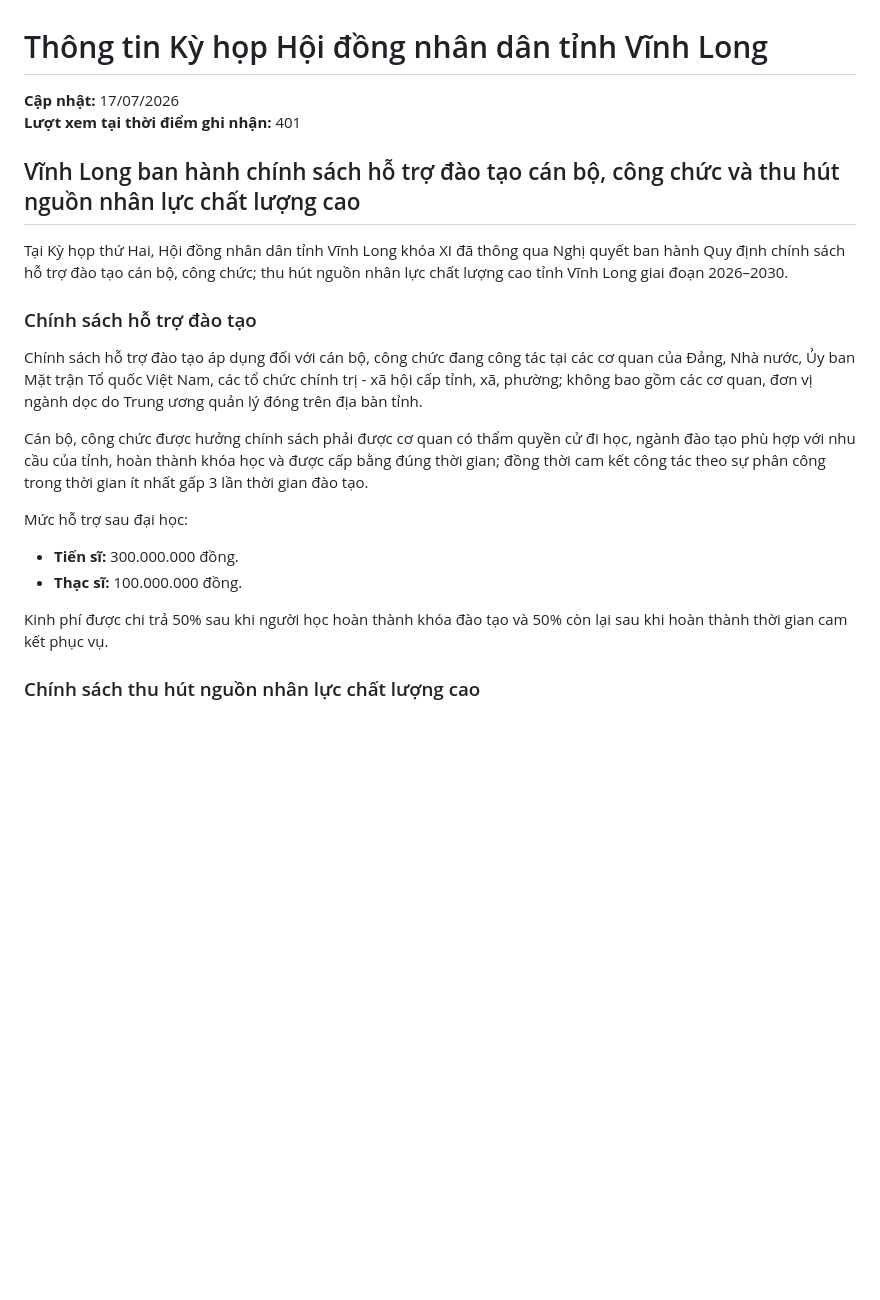
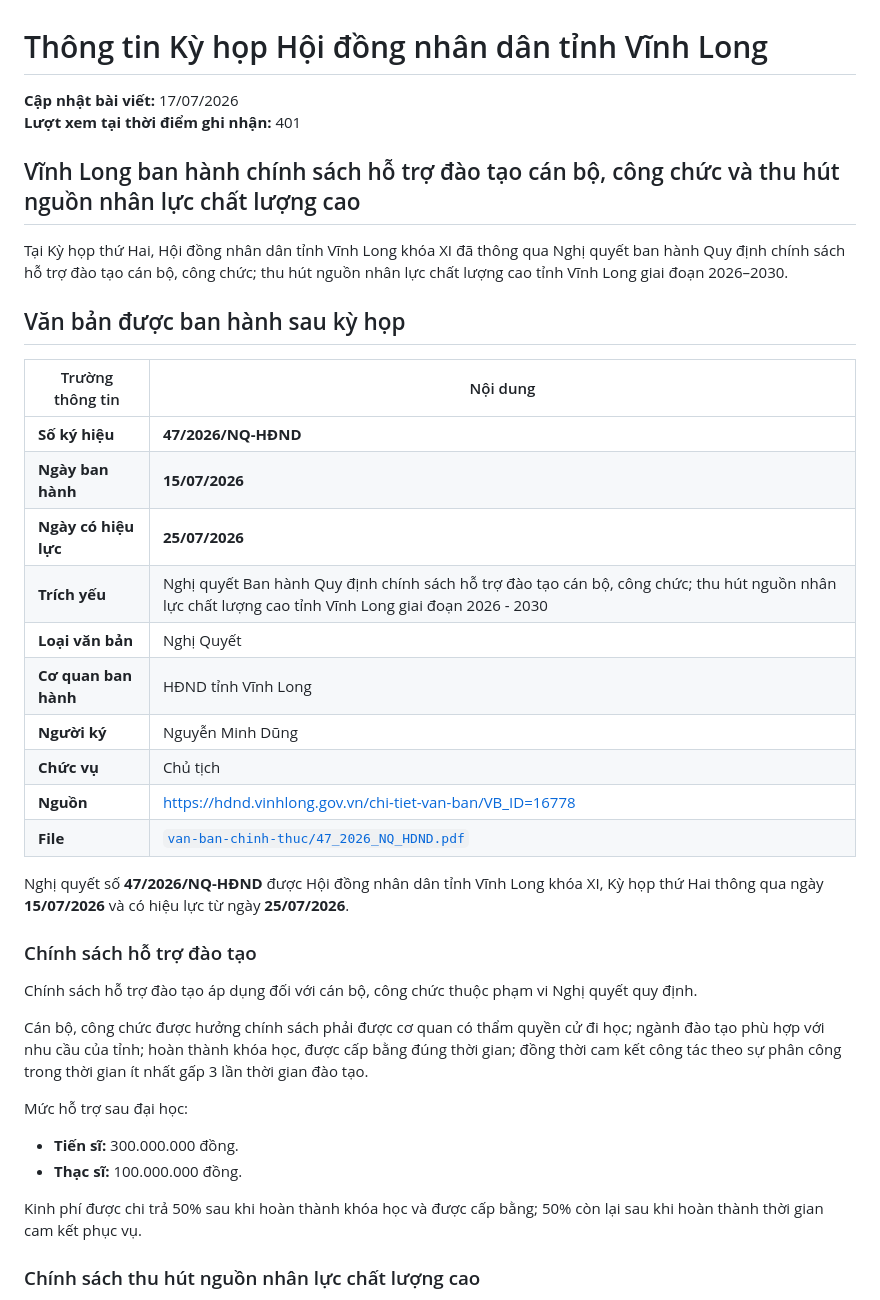
Before and after one commit to Base27-CVNSS/nhanluc, a Markdown page: THONG_TIN_KY_HOP.md, the part around one of its changes. Rendered like a GitHub page; blank space fills up the shorter version.

```diff
--- a/THONG_TIN_KY_HOP.md
+++ b/THONG_TIN_KY_HOP.md
@@ -1,24 +1,41 @@
 # Thông tin Kỳ họp Hội đồng nhân dân tỉnh Vĩnh Long
 
-**Cập nhật:** 17/07/2026
+**Cập nhật bài viết:** 17/07/2026
 **Lượt xem tại thời điểm ghi nhận:** 401
 
 ## Vĩnh Long ban hành chính sách hỗ trợ đào tạo cán bộ, công chức và thu hút nguồn nhân lực chất lượng cao
 
 Tại Kỳ họp thứ Hai, Hội đồng nhân dân tỉnh Vĩnh Long khóa XI đã thông qua Nghị quyết ban hành Quy định chính sách hỗ trợ đào tạo cán bộ, công chức; thu hút nguồn nhân lực chất lượng cao tỉnh Vĩnh Long giai đoạn 2026–2030.
 
+## Văn bản được ban hành sau kỳ họp
+
+| Trường thông tin | Nội dung |
+|---|---|
+| **Số ký hiệu** | **47/2026/NQ-HĐND** |
+| **Ngày ban hành** | **15/07/2026** |
+| **Ngày có hiệu lực** | **25/07/2026** |
+| **Trích yếu** | Nghị quyết Ban hành Quy định chính sách hỗ trợ đào tạo cán bộ, công chức; thu hút nguồn nhân lực chất lượng cao tỉnh Vĩnh Long giai đoạn 2026 - 2030 |
+| **Loại văn bản** | Nghị Quyết |
+| **Cơ quan ban hành** | HĐND tỉnh Vĩnh Long |
+| **Người ký** | Nguyễn Minh Dũng |
+| **Chức vụ** | Chủ tịch |
+| **Nguồn** | https://hdnd.vinhlong.gov.vn/chi-tiet-van-ban/VB_ID=16778 |
+| **File** | [`van-ban-chinh-thuc/47_2026_NQ_HDND.pdf`](van-ban-chinh-thuc/47_2026_NQ_HDND.pdf) |
+
+Nghị quyết số **47/2026/NQ-HĐND** được Hội đồng nhân dân tỉnh Vĩnh Long khóa XI, Kỳ họp thứ Hai thông qua ngày **15/07/2026** và có hiệu lực từ ngày **25/07/2026**.
+
 ### Chính sách hỗ trợ đào tạo
 
-Chính sách hỗ trợ đào tạo áp dụng đối với cán bộ, công chức đang công tác tại các cơ quan của Đảng, Nhà nước, Ủy ban Mặt trận Tổ quốc Việt Nam, các tổ chức chính trị - xã hội cấp tỉnh, xã, phường; không bao gồm các cơ quan, đơn vị ngành dọc do Trung ương quản lý đóng trên địa bàn tỉnh.
+Chính sách hỗ trợ đào tạo áp dụng đối với cán bộ, công chức thuộc phạm vi Nghị quyết quy định.
 
-Cán bộ, công chức được hưởng chính sách phải được cơ quan có thẩm quyền cử đi học, ngành đào tạo phù hợp với nhu cầu của tỉnh, hoàn thành khóa học và được cấp bằng đúng thời gian; đồng thời cam kết công tác theo sự phân công trong thời gian ít nhất gấp 3 lần thời gian đào tạo.
+Cán bộ, công chức được hưởng chính sách phải được cơ quan có thẩm quyền cử đi học; ngành đào tạo phù hợp với nhu cầu của tỉnh; hoàn thành khóa học, được cấp bằng đúng thời gian; đồng thời cam kết công tác theo sự phân công trong thời gian ít nhất gấp 3 lần thời gian đào tạo.
 
 Mức hỗ trợ sau đại học:
 
 - **Tiến sĩ:** 300.000.000 đồng.
 - **Thạc sĩ:** 100.000.000 đồng.
 
-Kinh phí được chi trả 50% sau khi người học hoàn thành khóa đào tạo và 50% còn lại sau khi hoàn thành thời gian cam kết phục vụ.
+Kinh phí được chi trả 50% sau khi hoàn thành khóa học và được cấp bằng; 50% còn lại sau khi hoàn thành thời gian cam kết phục vụ.
 
 ### Chính sách thu hút nguồn nhân lực chất lượng cao
 
```
Also changed, not shown: other parts of THONG_TIN_KY_HOP.md (+5 -19 lines).
